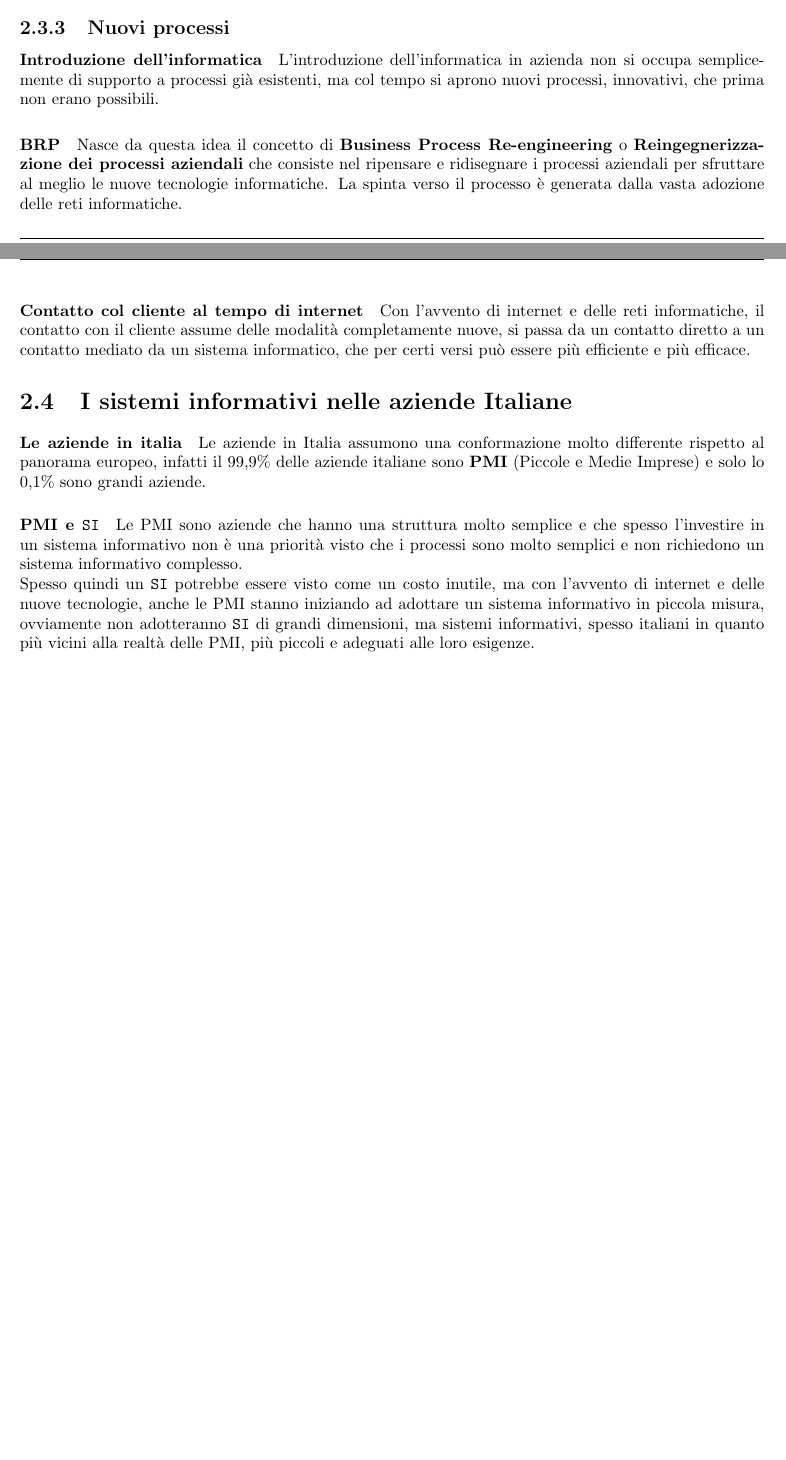
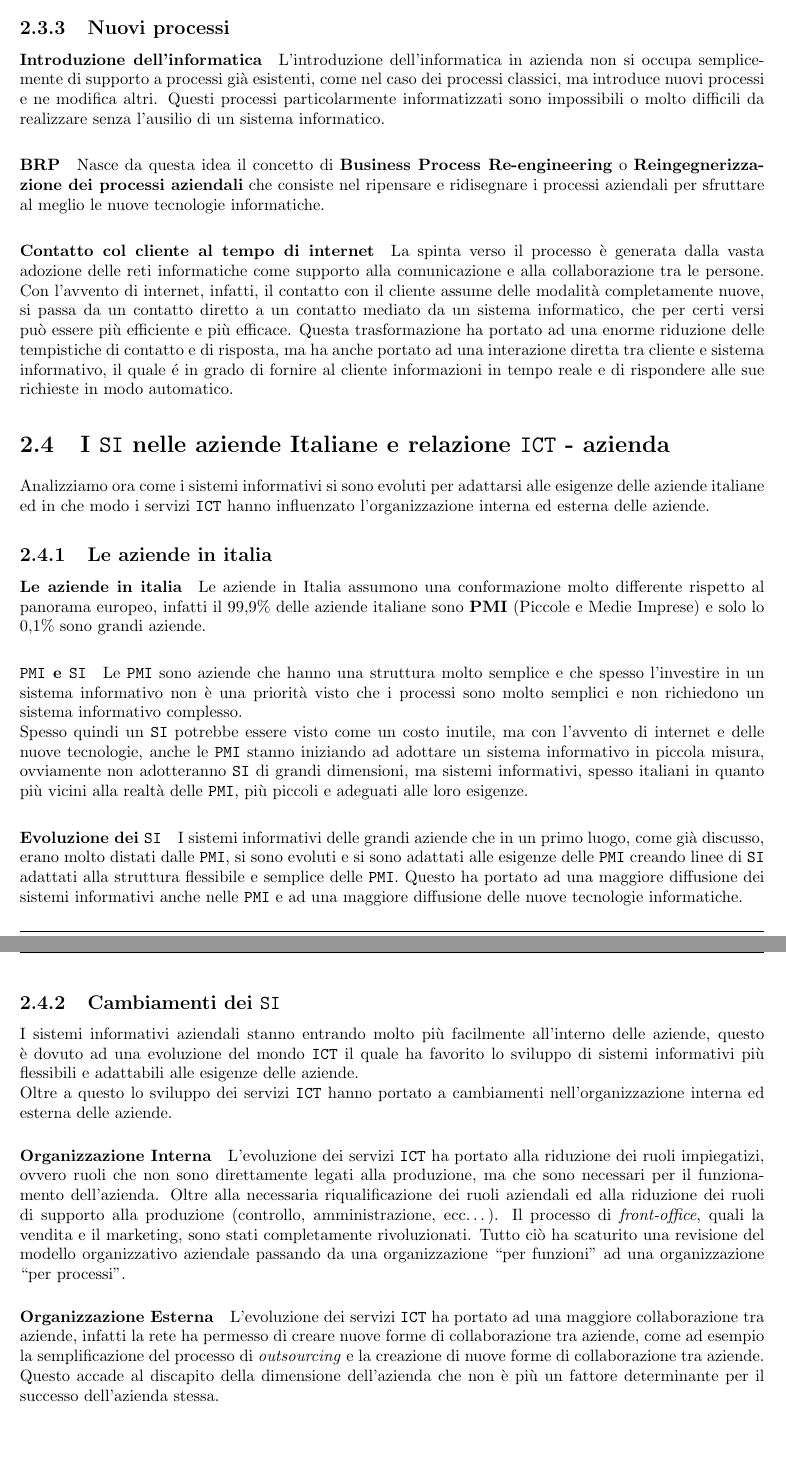
Before and after one commit to lucafano04/appuntiSecondoAnno, a LaTeX document (sistemiInformativi/main.tex, which reads sistemiInformativi/chapters/02-concettiGenerali.tex): two parts of pages 11 and 12 of 28 before the commit and two parts of pages 12 and 13 of 29 after it, joined at a grey line, cut so that both start at the same text. Compiled offline with pdfLaTeX.

Commit message:
bug(SI): :memo: Adjusted chapter 02
Adjusted chapter 02 of the Sistemi Informativi notes to be more accurate as a part of the course.

```diff
--- a/sistemiInformativi/chapters/02-concettiGenerali.tex
+++ b/sistemiInformativi/chapters/02-concettiGenerali.tex
@@ -54,10 +58,21 @@
         \end{description}
-    \label{subsec:nuoviProcessi}
     \subsection{Nuovi processi}
-        \paragraph{Introduzione dell'informatica} L'introduzione dell'informatica in azienda non si occupa semplicemente di supporto a processi già esistenti, ma col tempo si aprono nuovi processi, innovativi, che prima non erano possibili.
-        \paragraph{BRP} Nasce da questa idea il concetto di \textbf{Business Process Re-engineering} o \textbf{Reingegnerizzazione dei processi aziendali} che consiste nel ripensare e ridisegnare i processi aziendali per sfruttare al meglio le nuove tecnologie informatiche. La spinta verso il processo è generata dalla vasta adozione delle reti informatiche.
-        \paragraph{Contatto col cliente al tempo di internet} Con l'avvento di internet e delle reti informatiche, il contatto con il cliente assume delle modalità completamente nuove, si passa da un contatto diretto a un contatto mediato da un sistema informatico, che per certi versi può essere più efficiente e più efficace.
-\section{I sistemi informativi nelle aziende Italiane}
-    \paragraph{Le aziende in italia} Le aziende in Italia assumono una conformazione molto differente rispetto al panorama europeo, infatti il 99,9\% delle aziende italiane sono \textbf{PMI} (Piccole e Medie Imprese) e solo lo 0,1\% sono grandi aziende.
-    \paragraph{PMI e \texttt{SI}} Le PMI sono aziende che hanno una struttura molto semplice e che spesso l'investire in un sistema informativo non è una priorità visto che i processi sono molto semplici e non richiedono un sistema informativo complesso. \newline
-    Spesso quindi un \texttt{SI} potrebbe essere visto come un costo inutile, ma con l'avvento di internet e delle nuove tecnologie, anche le PMI stanno iniziando ad adottare un sistema informativo in piccola misura, ovviamente non adotteranno \texttt{SI} di grandi dimensioni, ma sistemi informativi, spesso italiani in quanto più vicini alla realtà delle PMI, più piccoli e adeguati alle loro esigenze.
+        \label{subsec:nuoviProcessi}
+
+        \paragraph{Introduzione dell'informatica} L'introduzione dell'informatica in azienda non si occupa semplicemente di supporto a processi già esistenti, come nel caso dei processi classici, ma introduce nuovi processi e ne modifica altri. Questi processi particolarmente informatizzati sono impossibili o molto difficili da realizzare senza l'ausilio di un sistema informatico.
+        \paragraph{BRP} Nasce da questa idea il concetto di \textbf{Business Process Re-engineering} o \textbf{Reingegnerizzazione dei processi aziendali} che consiste nel ripensare e ridisegnare i processi aziendali per sfruttare al meglio le nuove tecnologie informatiche.
+        \paragraph{Contatto col cliente al tempo di internet} La spinta verso il processo è generata dalla vasta adozione delle reti informatiche come supporto alla comunicazione e alla collaborazione tra le persone. Con l'avvento di internet, infatti, il contatto con il cliente assume delle modalità completamente nuove, si passa da un contatto diretto a un contatto mediato da un sistema informatico, che per certi versi può essere più efficiente e più efficace. Questa trasformazione ha portato ad una enorme riduzione delle tempistiche di contatto e di risposta, ma ha anche portato ad una interazione diretta tra cliente e sistema informativo, il quale é in grado di fornire al cliente informazioni in tempo reale e di rispondere alle sue richieste in modo automatico.
+\section{I \texttt{SI} nelle aziende Italiane e relazione \texttt{ICT} - azienda}
+    Analizziamo ora come i sistemi informativi si sono evoluti per adattarsi alle esigenze delle aziende italiane ed in che modo i servizi \texttt{ICT} hanno influenzato l'organizzazione interna ed esterna delle aziende.
+    \subsection{Le aziende in italia}
+        \paragraph{Le aziende in italia} Le aziende in Italia assumono una conformazione molto differente rispetto al panorama europeo, infatti il 99,9\% delle aziende italiane sono \textbf{PMI} (Piccole e Medie Imprese) e solo lo 0,1\% sono grandi aziende.
+        \paragraph{\texttt{PMI} e \texttt{SI}}
+            Le \texttt{PMI} sono aziende che hanno una struttura molto semplice e che spesso l'investire in un sistema informativo non è una priorità visto che i processi sono molto semplici e non richiedono un sistema informativo complesso. \newline
+            Spesso quindi un \texttt{SI} potrebbe essere visto come un costo inutile, ma con l'avvento di internet e delle nuove tecnologie, anche le \texttt{PMI} stanno iniziando ad adottare un sistema informativo in piccola misura, ovviamente non adotteranno \texttt{SI} di grandi dimensioni, ma sistemi informativi, spesso italiani in quanto più vicini alla realtà delle \texttt{PMI}, più piccoli e adeguati alle loro esigenze.
+        \paragraph{Evoluzione dei \texttt{SI}}
+            I sistemi informativi delle grandi aziende che in un primo luogo, come già discusso, erano molto distati dalle \texttt{PMI}, si sono evoluti e si sono adattati alle esigenze delle \texttt{PMI} creando linee di \texttt{SI} adattati alla struttura flessibile e semplice delle \texttt{PMI}. Questo ha portato ad una maggiore diffusione dei sistemi informativi anche nelle \texttt{PMI} e ad una maggiore diffusione delle nuove tecnologie informatiche.
+    \subsection{Cambiamenti dei \texttt{SI}}
+        I sistemi informativi aziendali stanno entrando molto più facilmente all'interno delle aziende, questo è dovuto ad una evoluzione del mondo \texttt{ICT} il quale ha favorito lo sviluppo di sistemi informativi più flessibili e adattabili alle esigenze delle aziende.\newline
+        Oltre a questo lo sviluppo dei servizi \texttt{ICT} hanno portato a cambiamenti nell'organizzazione interna ed esterna delle aziende.
+        \paragraph{Organizzazione Interna} L'evoluzione dei servizi \texttt{ICT} ha portato alla riduzione dei ruoli impiegatizi, ovvero ruoli che non sono direttamente legati alla produzione, ma che sono necessari per il funzionamento dell'azienda. Oltre alla necessaria riqualificazione dei ruoli aziendali ed alla riduzione dei ruoli di supporto alla produzione (controllo, amministrazione, ecc\dots). Il processo di \textit{front-office}, quali la vendita e il marketing, sono stati completamente rivoluzionati. Tutto ciò ha scaturito una revisione del modello organizzativo aziendale passando da una organizzazione ``per funzioni'' ad una organizzazione ``per processi''.
+        \paragraph{Organizzazione Esterna} L'evoluzione dei servizi \texttt{ICT} ha portato ad una maggiore collaborazione tra aziende, infatti la rete ha permesso di creare nuove forme di collaborazione tra aziende, come ad esempio la semplificazione del processo di \textit{outsourcing} e la creazione di nuove forme di collaborazione tra aziende. Questo accade al discapito della dimensione dell'azienda che non è più un fattore determinante per il successo dell'azienda stessa.
```
Also changed, not shown: sistemiInformativi/main.tex (+0 -1 lines), sistemiInformativi/main.pdf, sistemiInformativi/chapters/02-concettiGenerali.tex (30 more changed lines).
